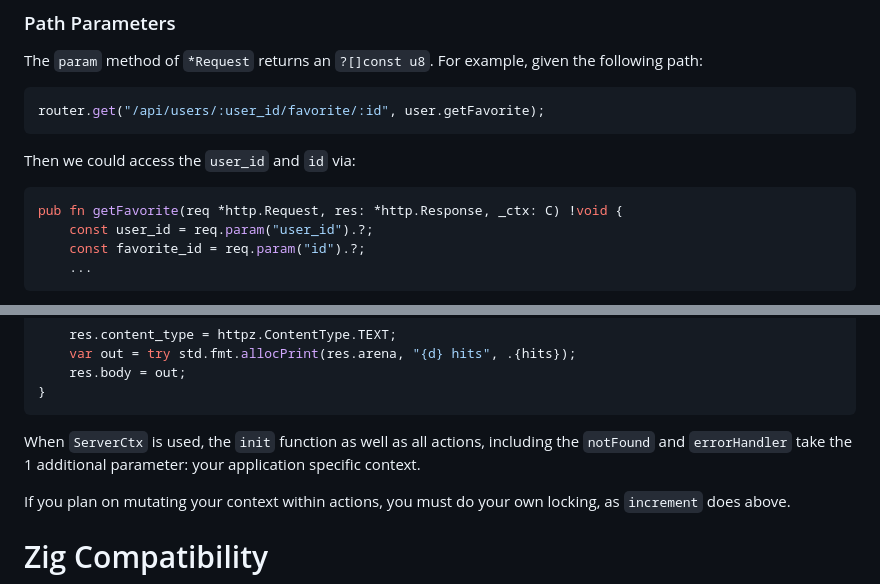
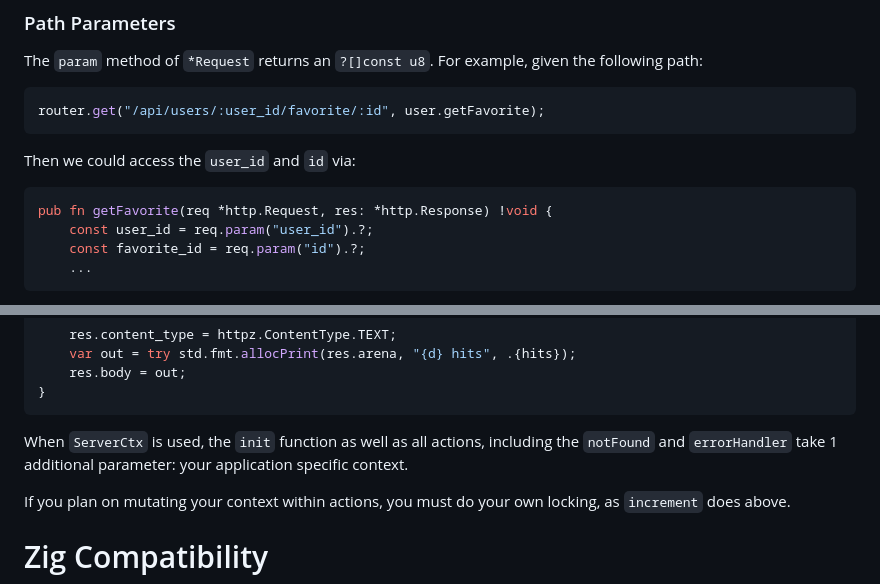
Before and after one commit to karlseguin/http.zig, a Markdown page: readme.md, 2 parts joined by grey strips. GitHub-like rendering.

Commit message:
readme touchup

````diff
--- a/readme.md
+++ b/readme.md
@@ -73,7 +74,7 @@ router.get("/api/users/:user_id/favorite/:id", user.getFavorite);
 Then we could access the `user_id` and `id` via:
 
 ```zig
-pub fn getFavorite(req *http.Request, res: *http.Response, _ctx: C) !void {
+pub fn getFavorite(req *http.Request, res: *http.Response) !void {
     const user_id = req.param("user_id").?;
     const favorite_id = req.param("id").?;
     ...
@@ -326,7 +327,7 @@ fn increment(_: *httpz.Request, res: *httpz.Response, ctx: *ContextDemo) !void {
 }
 ```
 
-When `ServerCtx` is used, the `init` function as well as all actions, including the `notFound` and `errorHandler` take the 1 additional parameter: your application specific context.
+When `ServerCtx` is used, the `init` function as well as all actions, including the `notFound` and `errorHandler` take 1 additional parameter: your application specific context.
 
 If you plan on mutating your context within actions, you must do your own locking, as `increment` does above.
 
````
Also changed, not shown: other parts of readme.md (+2 -1 lines).
